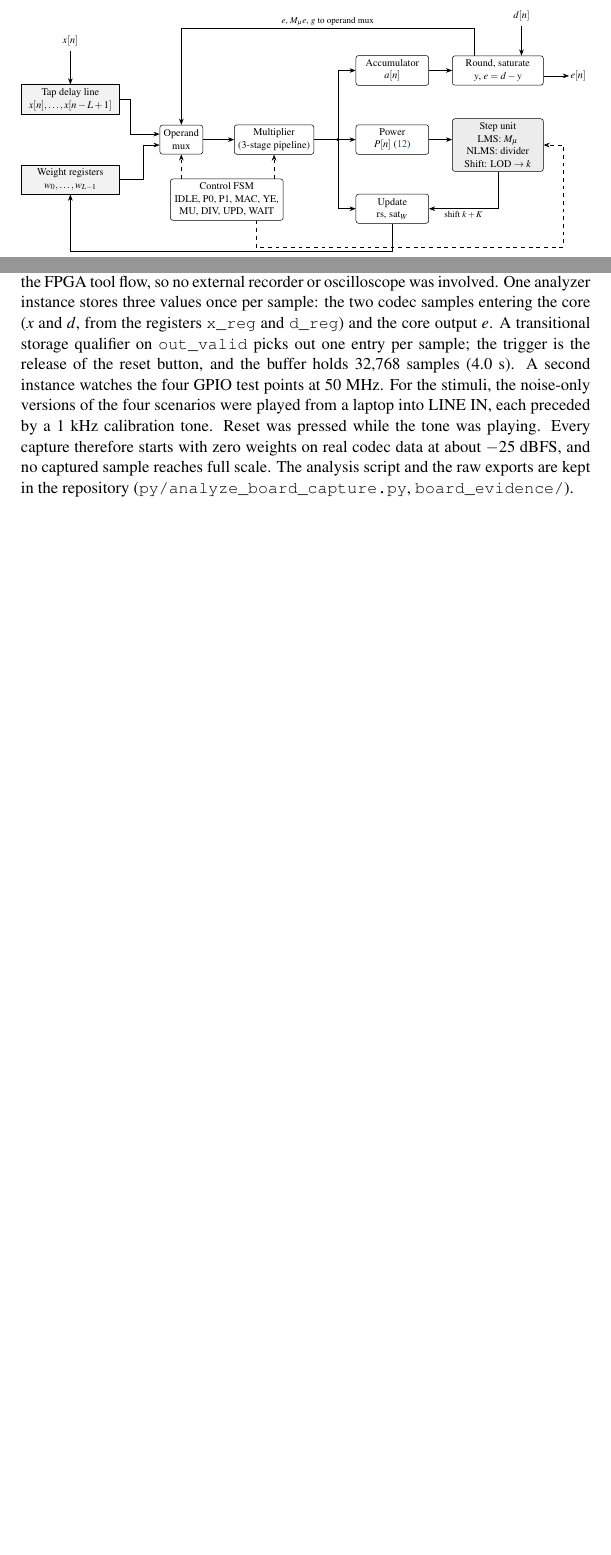
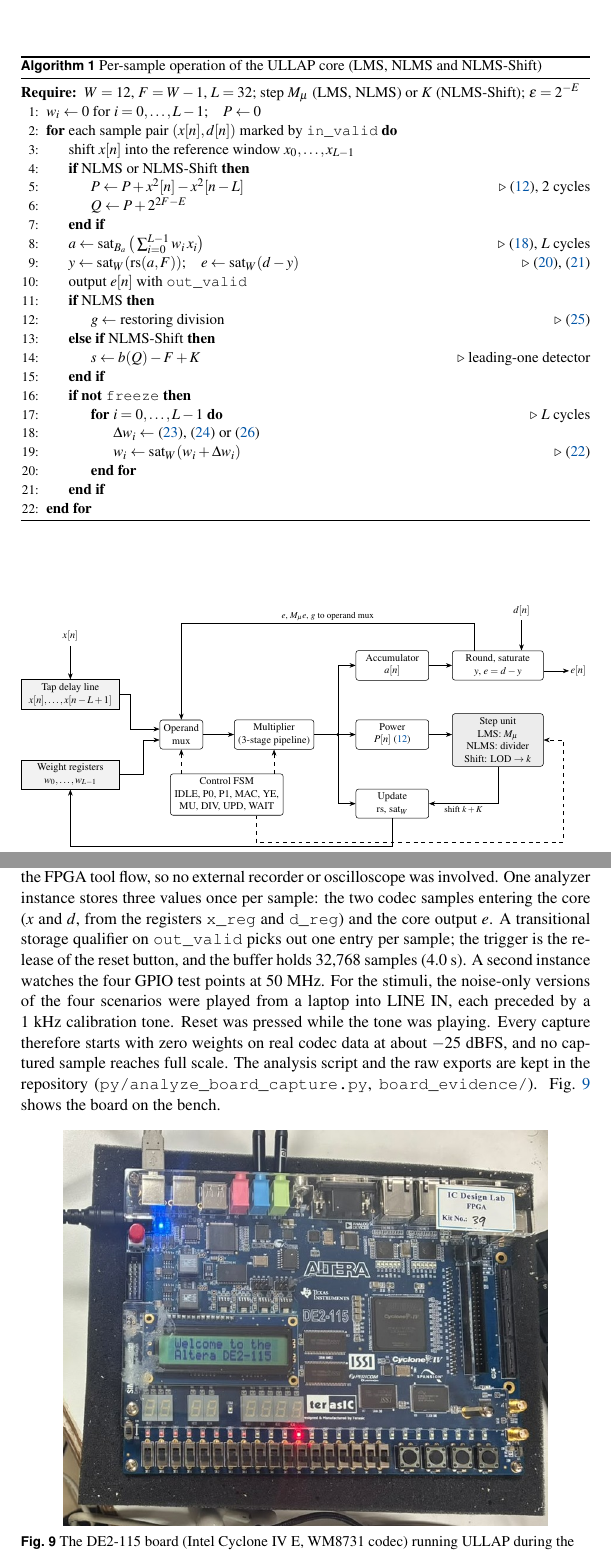
Before and after one commit to ADarcside/ULLAP, a LaTeX document (paper/ullap_cssp.tex, which reads paper/body.tex): two parts of pages 9 and 18 of 24 before the commit and two parts of pages 9 and 19 of 25 after it, joined at a grey line, cut at the place of the change, the shorter picture padded with empty space. Compiled offline with pdfLaTeX.

Commit message:
Add board photo (Fig. in on-board results) and Algorithm 1 (per-sample core operation)
Photo is led_soak.jpeg from board_evidence/signaltap_session2_20261026.zip,
cropped and rotated. Algorithm 1 restates the existing equations in hardware order.

Co-Authored-By: Claude Opus 5.5 <noreply@anthropic.com>
Claude-Session: https://claude.ai/code/session_019zdfZUtdkn5ErWuh1pCNK9

```diff
--- a/paper/body.tex
+++ b/paper/body.tex
@@ -278,3 +280,32 @@ sticky flag, so no overflow can pass unnoticed. The integer model (\texttt{py/fi
+\begin{algorithm}[!htbp]
+\caption{Per-sample operation of the ULLAP core (LMS, NLMS and NLMS-Shift)}\label{alg:core}
+\small
+\begin{algorithmic}[1]
+\Require $W=12$, $F=W-1$, $L=32$; step $M_\mu$ (LMS, NLMS) or $K$ (NLMS-Shift); $\epsilon=2^{-E}$
+\State $w_i \gets 0$ for $i=0,\dots,L-1$;\quad $P \gets 0$
+\For{each sample pair $(x[n],d[n])$ marked by \texttt{in\_valid}}
+  \State shift $x[n]$ into the reference window $x_0,\dots,x_{L-1}$
+  \If{NLMS or NLMS-Shift}
+    \State $P \gets P + x^2[n] - x^2[n-L]$ \Comment{\eqref{eq:prec}, 2 cycles}
+    \State $Q \gets P+2^{2F-E}$
+  \EndIf
+  \State $a \gets \operatorname{sat}_{B_a}\big(\sum_{i=0}^{L-1} w_i\,x_i\big)$ \Comment{\eqref{eq:acc}, $L$ cycles}
+  \State $y \gets \operatorname{sat}_W(\operatorname{rs}(a,F))$;\quad $e \gets \operatorname{sat}_W(d-y)$ \Comment{\eqref{eq:yq}, \eqref{eq:ye}}
+  \State output $e[n]$ with \texttt{out\_valid}
+  \If{NLMS}
+    \State $g \gets$ restoring division \Comment{\eqref{eq:g}}
+  \ElsIf{NLMS-Shift}
+    \State $s \gets b(Q)-F+K$ \Comment{leading-one detector}
+  \EndIf
+  \If{\textbf{not} \texttt{freeze}}
+    \For{$i=0,\dots,L-1$} \Comment{$L$ cycles}
+      \State $\Delta w_i \gets$ \eqref{eq:dw_lms}, \eqref{eq:dw_nlms} or \eqref{eq:dw_shift}
+      \State $w_i \gets \operatorname{sat}_W(w_i+\Delta w_i)$ \Comment{\eqref{eq:wupd}}
+    \EndFor
+  \EndIf
+\EndFor
+\end{algorithmic}
+\end{algorithm}
 
 %--------------------------------------------------------------------------------------------
 \section{Hardware architecture}\label{sec:hw}
@@ -591,7 +622,14 @@ versions of the four scenarios were played from a laptop into LINE IN, each prec
 calibration tone. Reset was pressed while the tone was playing. Every capture therefore starts with zero
 weights on real codec data at about $-25$~dBFS, and no captured sample reaches full scale. The analysis
 script and the raw exports are kept in the repository (\texttt{py/analyze\_board\_capture.py},
-\texttt{board\_evidence/}).
+\texttt{board\_evidence/}). Fig.~\ref{fig:boardphoto} shows the board on the bench.
+
+\begin{figure}[!htbp]\centering
+\includegraphics[width=0.85\linewidth]{fig_board_photo.jpg}
+\caption{The DE2-115 board (Intel Cyclone IV E, WM8731 codec) running ULLAP during the 10-min soak test.
+The stimulus enters LINE IN (blue jack) and LINE OUT (green jack) carries the codec output; the board is
+programmed and read by Signal Tap over the USB-Blaster port (top left).}\label{fig:boardphoto}
+\end{figure}
 
 \emph{Bit-exactness.} The check itself is simple. For each of the 12 captures (three algorithms times four
 scenarios), the integer model of Section~\ref{sec:model} was started from zero state at the first sample
--- a/paper/ullap_cssp.tex
+++ b/paper/ullap_cssp.tex
@@ -12,6 +12,8 @@
 \usepackage{amsthm}
 \usepackage{graphicx}
 \usepackage{booktabs}
+\usepackage{algorithm}
+\usepackage{algpseudocode}
 \usepackage{multirow}
 \usepackage{adjustbox}
 \usepackage{placeins}
@@ -58,6 +60,7 @@
 % captions: "Fig. 1" / "Table 1" in bold sans, text in small serif
 \renewcommand{\figurename}{Fig.}
 \captionsetup[table]{position=top}
+\captionsetup[algorithm]{labelfont={sf,bf},font=small}
 % contributions numbered 1), 2), ...
 \setlist[enumerate,1]{label=\arabic*),leftmargin=*,itemsep=1pt,parsep=0pt,topsep=4pt}
 % references numbered "1."
```
Also changed, not shown: paper/ullap_ieee.tex (+2 -0 lines), paper/ullap_manuscript.tex (+2 -0 lines), paper/ullap_cssp.pdf, paper/ullap_ieee.pdf, paper/ullap_manuscript.pdf, results/plots/fig_board_photo.jpg (added), paper/body.tex (4 more changed lines).
